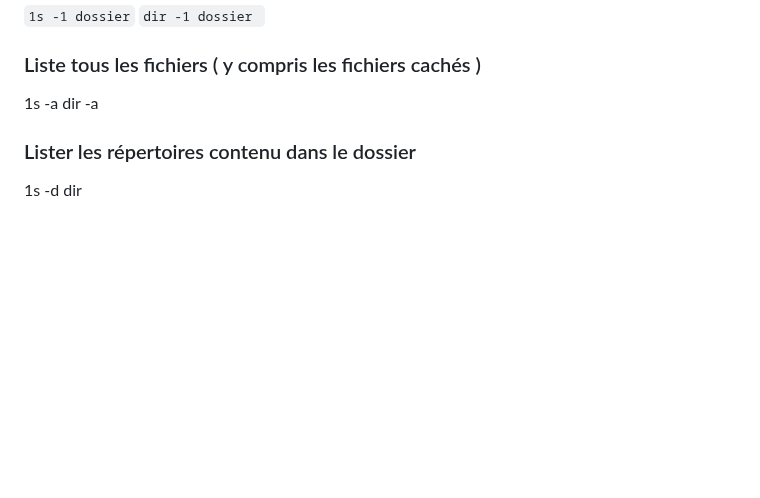
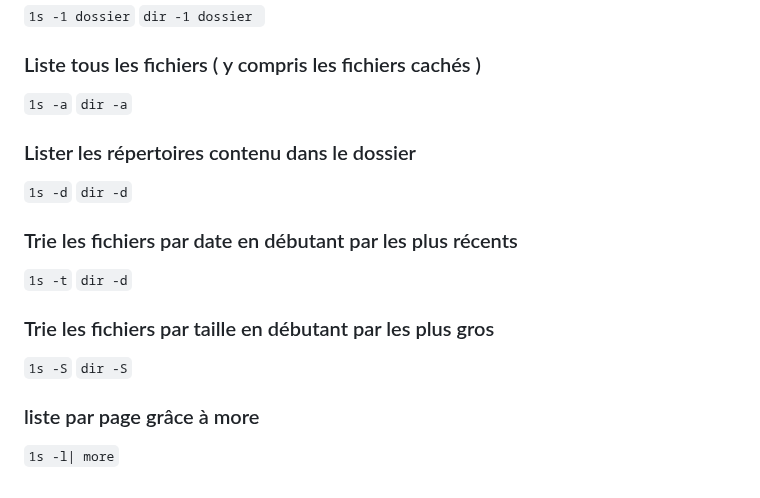
Before and after one commit to miami-14/miami-14.github.io., a Markdown page: Codage/Codage Linux/README.md, the part around one of its changes. GitHub-like rendering; blank space fills up the shorter version.

```diff
--- a/Codage/Codage Linux/README.md
+++ b/Codage/Codage Linux/README.md
@@ -211,9 +211,21 @@
 `dir -1 dossier `
 
 ### Liste tous les fichiers ( y compris les fichiers cachés )
-1s -a
-dir -a
+`1s -a`
+`dir -a`
 
 ### Lister les répertoires contenu dans le dossier
-1s -d
-dir
+`1s -d`
+`dir -d`
+
+### Trie les fichiers par date en débutant par les plus récents
+`1s -t`
+`dir -d`
+
+### Trie les fichiers par taille en débutant par les plus gros
+`1s -S`
+`dir -S`
+
+
+### liste par page grâce à more
+`1s -l| more`
```
Also changed, not shown: other parts of Codage/Codage Linux/README.md (+18 -18 lines).
